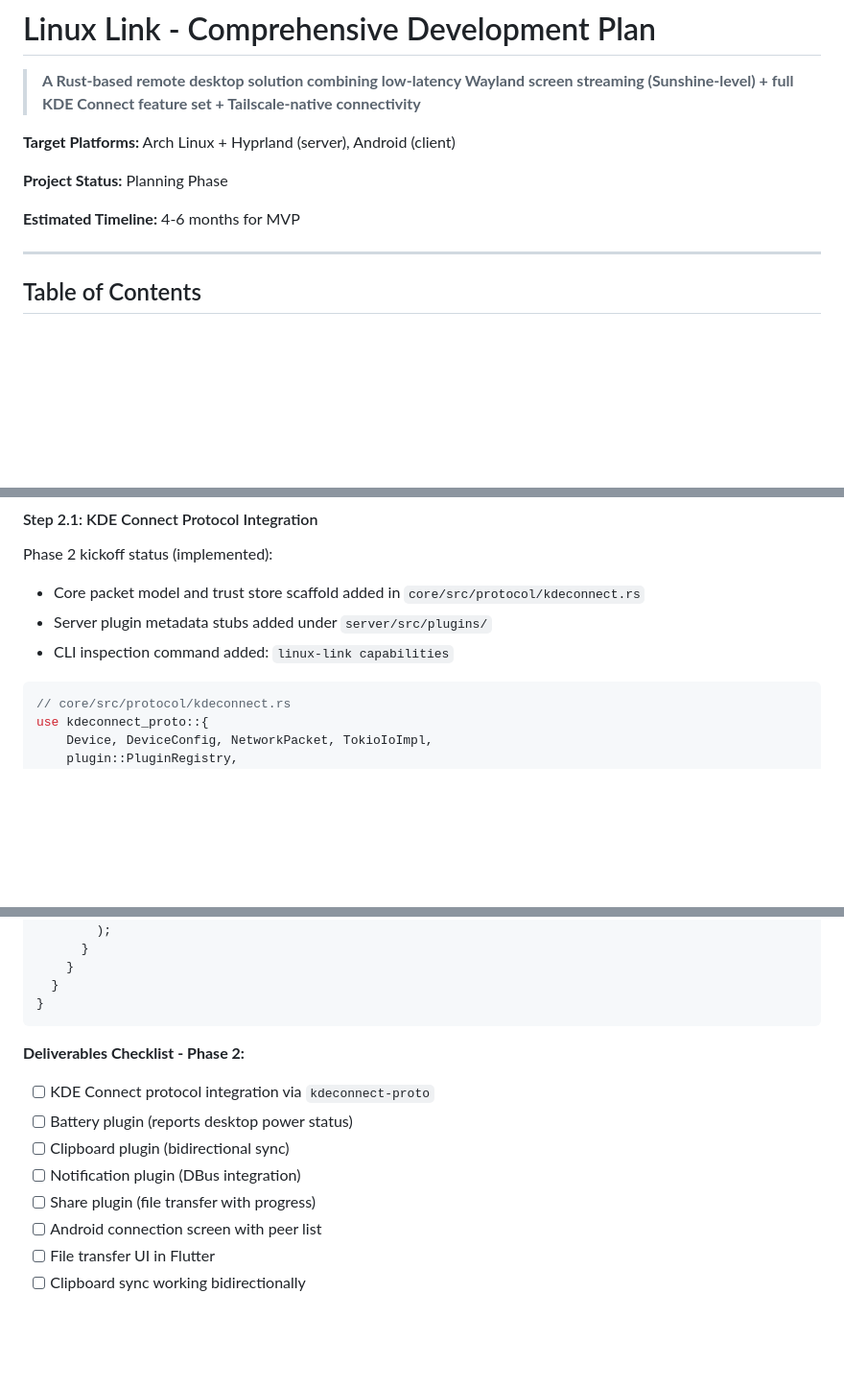
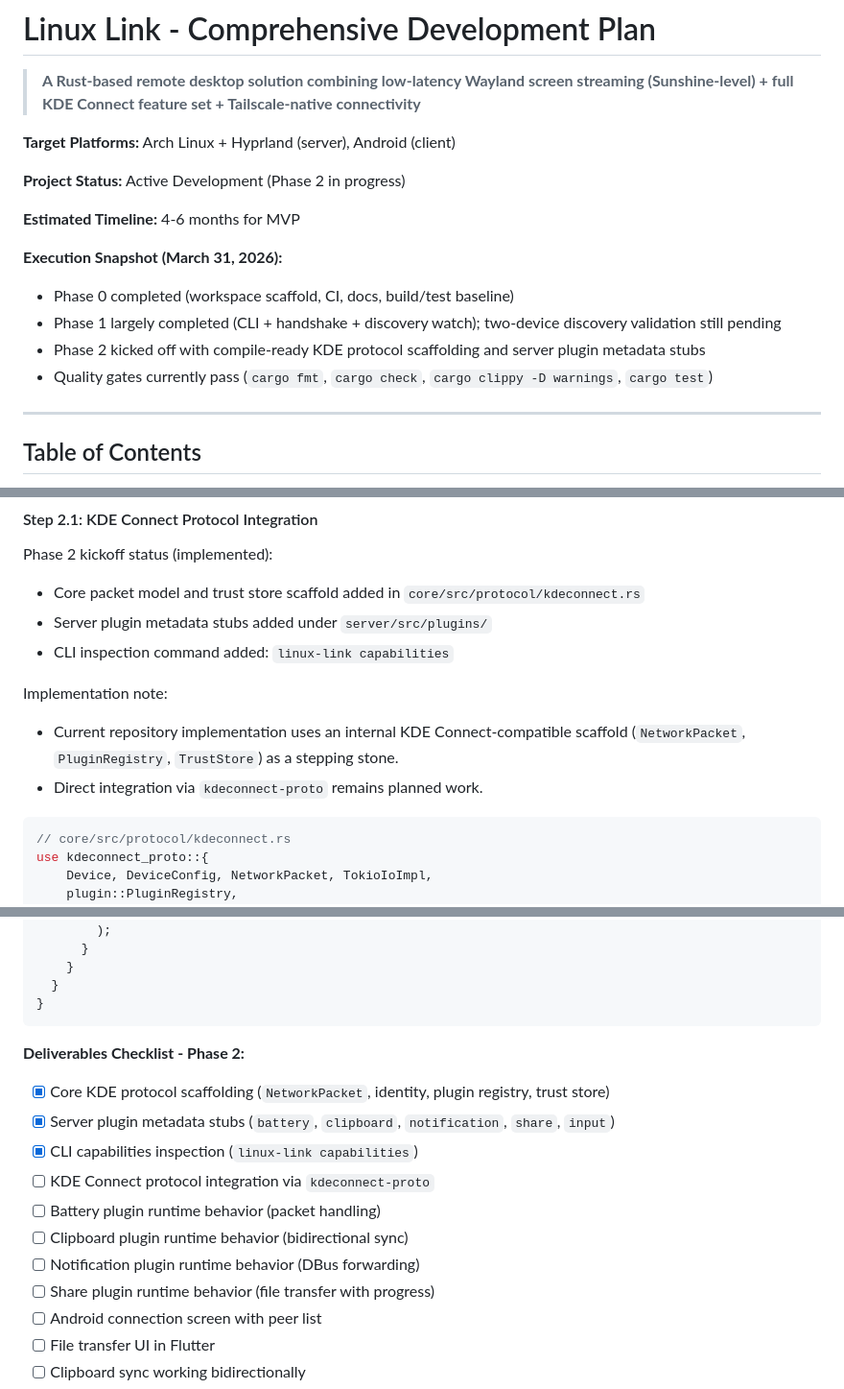
Before and after one commit to sreevarshan-xenoz/Linux-Link, a Markdown page: plan.md, 3 parts joined by grey strips. Shown at 96% size. Rendered like a GitHub page; blank space fills up the shorter version.

Commit message:
feat: update project status to active development and add execution snapshot for Phase 2

````diff
--- a/plan.md
+++ b/plan.md
@@ -4,9 +4,15 @@
 
 **Target Platforms:** Arch Linux + Hyprland (server), Android (client)
 
-**Project Status:** Planning Phase
+**Project Status:** Active Development (Phase 2 in progress)
 
 **Estimated Timeline:** 4-6 months for MVP
+
+**Execution Snapshot (March 31, 2026):**
+- Phase 0 completed (workspace scaffold, CI, docs, build/test baseline)
+- Phase 1 largely completed (CLI + handshake + discovery watch); two-device discovery validation still pending
+- Phase 2 kicked off with compile-ready KDE protocol scaffolding and server plugin metadata stubs
+- Quality gates currently pass (`cargo fmt`, `cargo check`, `cargo clippy -D warnings`, `cargo test`)
 
 ---
 
@@ -1078,6 +1084,10 @@ Phase 2 kickoff status (implemented):
 - Core packet model and trust store scaffold added in `core/src/protocol/kdeconnect.rs`
 - Server plugin metadata stubs added under `server/src/plugins/`
 - CLI inspection command added: `linux-link capabilities`
+
+Implementation note:
+- Current repository implementation uses an internal KDE Connect-compatible scaffold (`NetworkPacket`, `PluginRegistry`, `TrustStore`) as a stepping stone.
+- Direct integration via `kdeconnect-proto` remains planned work.
 
 ```rust
 // core/src/protocol/kdeconnect.rs
@@ -1616,11 +1626,14 @@ class _ConnectionScreenState extends ConsumerState<ConnectionScreen> {
 
 **Deliverables Checklist - Phase 2:**
 
+- [x] Core KDE protocol scaffolding (`NetworkPacket`, identity, plugin registry, trust store)
+- [x] Server plugin metadata stubs (`battery`, `clipboard`, `notification`, `share`, `input`)
+- [x] CLI capabilities inspection (`linux-link capabilities`)
 - [ ] KDE Connect protocol integration via `kdeconnect-proto`
-- [ ] Battery plugin (reports desktop power status)
-- [ ] Clipboard plugin (bidirectional sync)
-- [ ] Notification plugin (DBus integration)
-- [ ] Share plugin (file transfer with progress)
+- [ ] Battery plugin runtime behavior (packet handling)
+- [ ] Clipboard plugin runtime behavior (bidirectional sync)
+- [ ] Notification plugin runtime behavior (DBus forwarding)
+- [ ] Share plugin runtime behavior (file transfer with progress)
 - [ ] Android connection screen with peer list
 - [ ] File transfer UI in Flutter
 - [ ] Clipboard sync working bidirectionally
````
